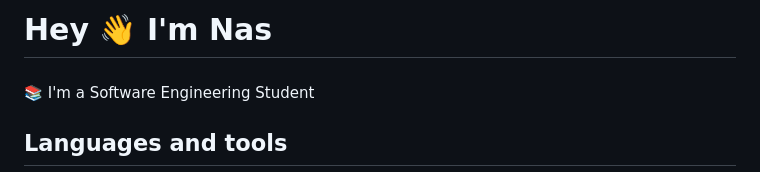
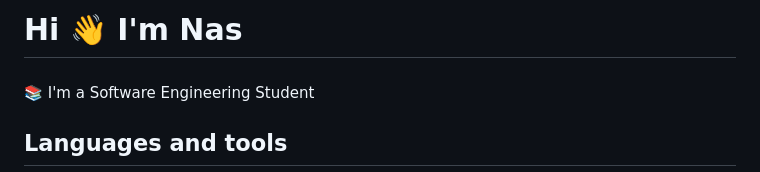
Before and after one commit to nastaran-motiee/nastaran-motiee, a Markdown page: README.md, the part around the change. Drawn GitHub-style.

```diff
--- a/README.md
+++ b/README.md
@@ -1,4 +1,4 @@
-<h1 align="left">Hey 👋 I'm Nas</h1>
+<h1 align="left">Hi 👋 I'm Nas</h1>
 
 ###
 
```
